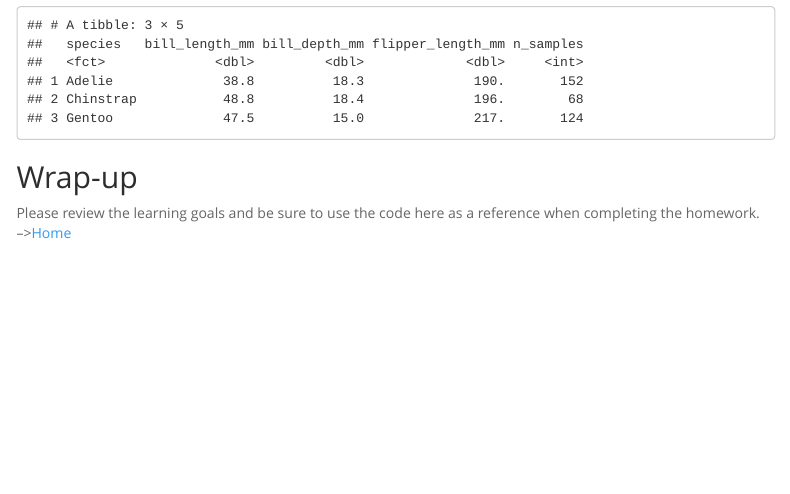
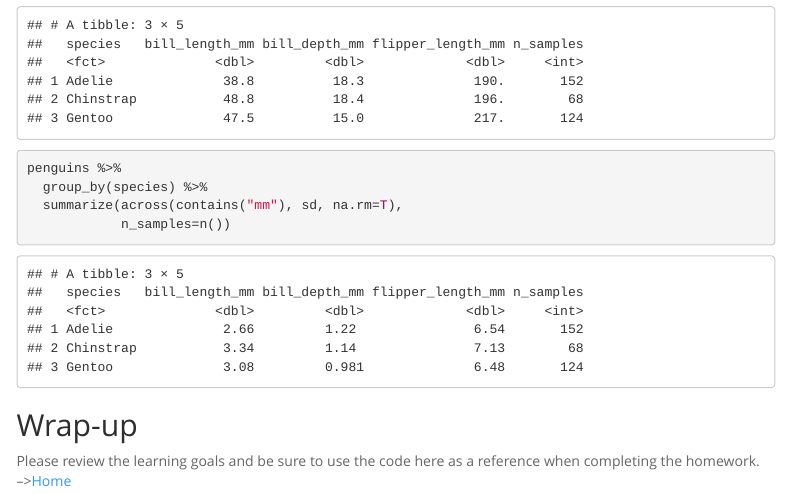
Before and after one commit to viviwaqi/BIS15W2022_jledford, an R Markdown document (lab6/lab6_2.Rmd): the page in a window 1100 px wide, from 7840 px down. Rendered offline with R 4.5, knitr and Pandoc, with nearby package versions; some code elsewhere in the file could not run offline; menus at the side of the page are left out.

Commit message:
lab 6 update

````diff
--- a/lab6/lab6_2.Rmd
+++ b/lab6/lab6_2.Rmd
@@ -209,6 +209,13 @@ penguins %>%
             n_samples=n())
 ```
 
+```{r}
+penguins %>%
+  group_by(species) %>%
+  summarize(across(contains("mm"), sd, na.rm=T),
+            n_samples=n())
+```
+
 ## Wrap-up
 
 Please review the learning goals and be sure to use the code here as a reference when completing the homework.
````
Also changed, not shown: lab6/.RData (added), 1 other file.
